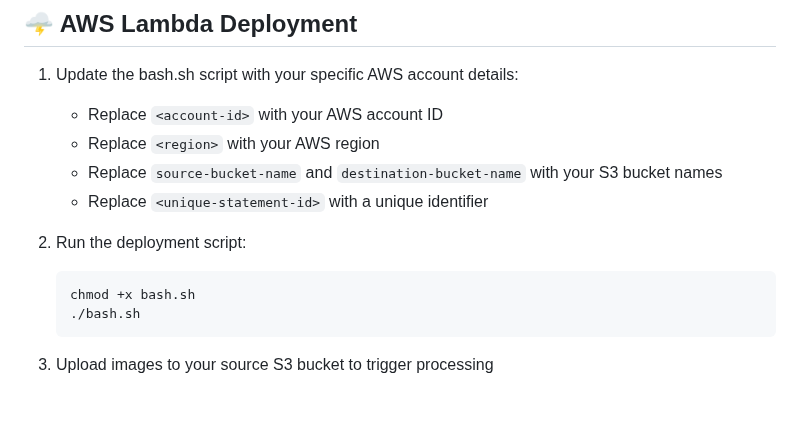
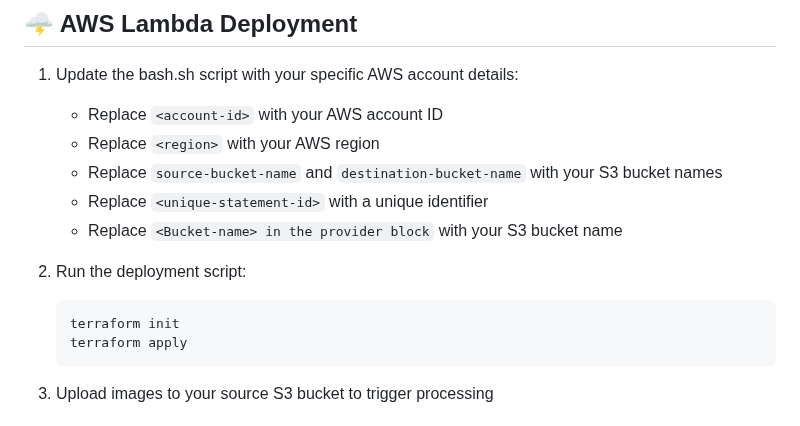
Before and after one commit to Amul-Thantharate/Aws-Project-Golang, a Markdown page: PixlFlow/README.md, the part around the change. Rendered like a GitHub page.

Commit message:
✨ Update README to reflect Terraform deployment steps for AWS integration

````diff
--- a/PixlFlow/README.md
+++ b/PixlFlow/README.md
@@ -66,11 +66,12 @@ PixlFlow is a Go application that processes images with various transformations
    - Replace `<region>` with your AWS region
    - Replace `source-bucket-name` and `destination-bucket-name` with your S3 bucket names
    - Replace `<unique-statement-id>` with a unique identifier
+   - Replace `<Bucket-name> in the provider block` with your S3 bucket name
 
 2. Run the deployment script:
    ```
-   chmod +x bash.sh
-   ./bash.sh
+   terraform init
+   terraform apply
    ```
 
 3. Upload images to your source S3 bucket to trigger processing
````
